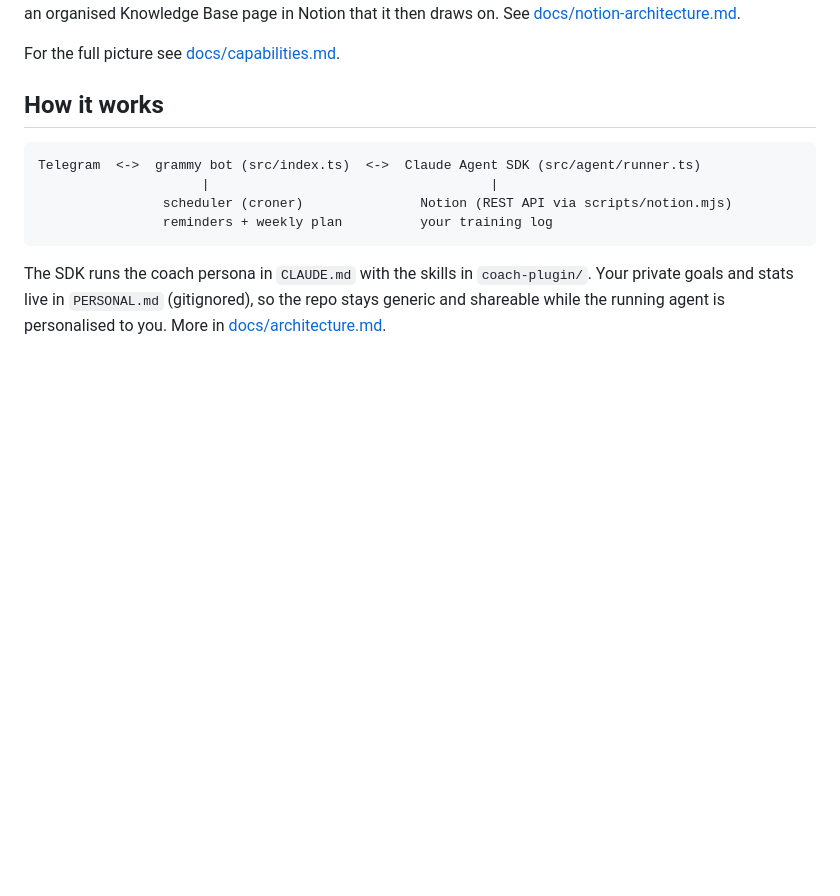
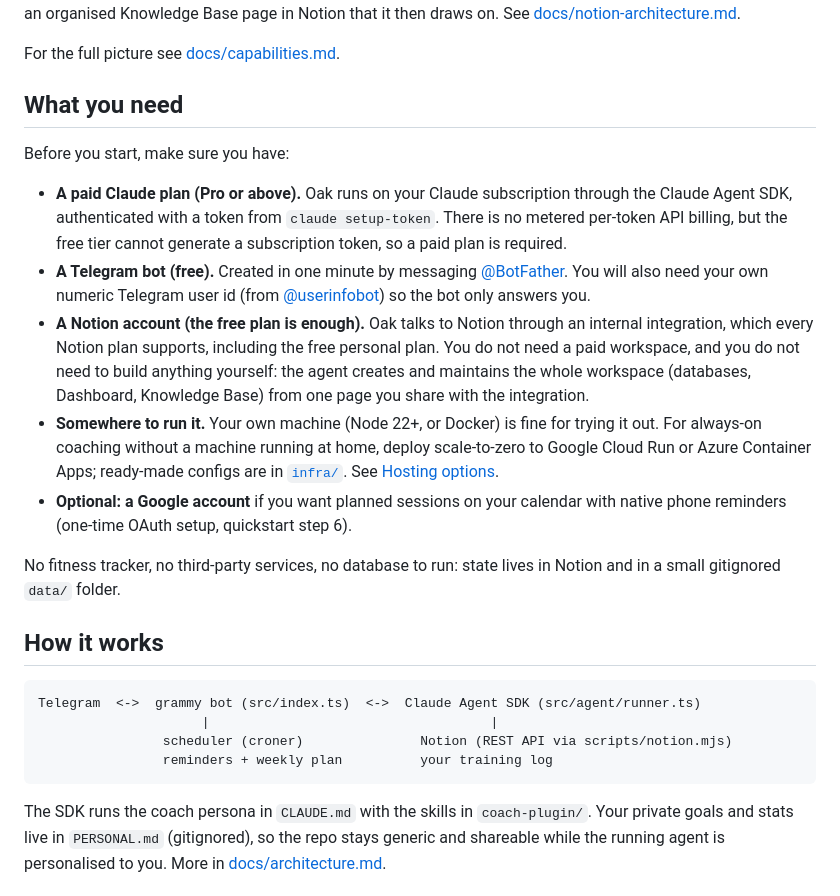
Before and after one commit to FrancescoCoding/Oak, a Markdown page: README.md, the part around one of its changes. Rendered like a GitHub page; blank space fills up the shorter version.

```diff
--- a/README.md
+++ b/README.md
@@ -45,6 +45,32 @@ folder and ask the coach to import them; it files each into an organised Knowled
 Notion that it then draws on. See [docs/notion-architecture.md](./docs/notion-architecture.md).
 
 For the full picture see [docs/capabilities.md](./docs/capabilities.md).
+
+## What you need
+
+Before you start, make sure you have:
+
+- **A paid Claude plan (Pro or above).** Oak runs on your Claude subscription through the
+  Claude Agent SDK, authenticated with a token from `claude setup-token`. There is no
+  metered per-token API billing, but the free tier cannot generate a subscription token,
+  so a paid plan is required.
+- **A Telegram bot (free).** Created in one minute by messaging
+  [@BotFather](https://t.me/BotFather). You will also need your own numeric Telegram user
+  id (from [@userinfobot](https://t.me/userinfobot)) so the bot only answers you.
+- **A Notion account (the free plan is enough).** Oak talks to Notion through an internal
+  integration, which every Notion plan supports, including the free personal plan. You do
+  not need a paid workspace, and you do not need to build anything yourself: the agent
+  creates and maintains the whole workspace (databases, Dashboard, Knowledge Base) from
+  one page you share with the integration.
+- **Somewhere to run it.** Your own machine (Node 22+, or Docker) is fine for trying it
+  out. For always-on coaching without a machine running at home, deploy scale-to-zero to
+  Google Cloud Run or Azure Container Apps; ready-made configs are in
+  [`infra/`](./infra/). See [Hosting options](#hosting-options).
+- **Optional: a Google account** if you want planned sessions on your calendar with
+  native phone reminders (one-time OAuth setup, quickstart step 6).
+
+No fitness tracker, no third-party services, no database to run: state lives in Notion
+and in a small gitignored `data/` folder.
 
 ## How it works
 
```
Also changed, not shown: other parts of README.md (+65 -0 lines).
